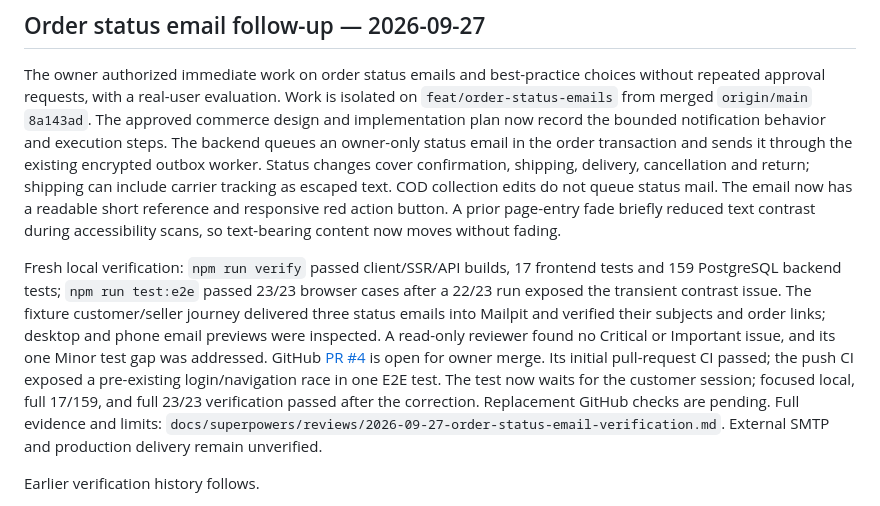
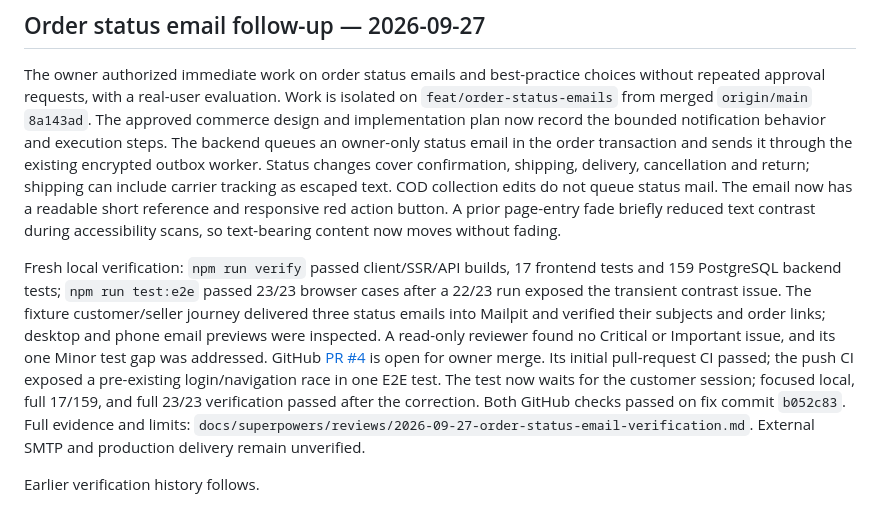
Before and after one commit to DatMai/AnhEmFarm, a Markdown page: docs/agents/HANDOFF.md, the part around the change. Rendered like a GitHub page.

Commit message:
docs: record passing order email CI checks

```diff
--- a/docs/agents/HANDOFF.md
+++ b/docs/agents/HANDOFF.md
@@ -29,7 +29,7 @@ The owner approved removing decorative arrow icons and adding restrained motion
 
 The owner authorized immediate work on order status emails and best-practice choices without repeated approval requests, with a real-user evaluation. Work is isolated on `feat/order-status-emails` from merged `origin/main` `8a143ad`. The approved commerce design and implementation plan now record the bounded notification behavior and execution steps. The backend queues an owner-only status email in the order transaction and sends it through the existing encrypted outbox worker. Status changes cover confirmation, shipping, delivery, cancellation and return; shipping can include carrier tracking as escaped text. COD collection edits do not queue status mail. The email now has a readable short reference and responsive red action button. A prior page-entry fade briefly reduced text contrast during accessibility scans, so text-bearing content now moves without fading.
 
-Fresh local verification: `npm run verify` passed client/SSR/API builds, 17 frontend tests and 159 PostgreSQL backend tests; `npm run test:e2e` passed 23/23 browser cases after a 22/23 run exposed the transient contrast issue. The fixture customer/seller journey delivered three status emails into Mailpit and verified their subjects and order links; desktop and phone email previews were inspected. A read-only reviewer found no Critical or Important issue, and its one Minor test gap was addressed. GitHub [PR #4](https://github.com/DatMai/AnhEmFarm/pull/4) is open for owner merge. Its initial pull-request CI passed; the push CI exposed a pre-existing login/navigation race in one E2E test. The test now waits for the customer session; focused local, full 17/159, and full 23/23 verification passed after the correction. Replacement GitHub checks are pending. Full evidence and limits: `docs/superpowers/reviews/2026-09-27-order-status-email-verification.md`. External SMTP and production delivery remain unverified.
+Fresh local verification: `npm run verify` passed client/SSR/API builds, 17 frontend tests and 159 PostgreSQL backend tests; `npm run test:e2e` passed 23/23 browser cases after a 22/23 run exposed the transient contrast issue. The fixture customer/seller journey delivered three status emails into Mailpit and verified their subjects and order links; desktop and phone email previews were inspected. A read-only reviewer found no Critical or Important issue, and its one Minor test gap was addressed. GitHub [PR #4](https://github.com/DatMai/AnhEmFarm/pull/4) is open for owner merge. Its initial pull-request CI passed; the push CI exposed a pre-existing login/navigation race in one E2E test. The test now waits for the customer session; focused local, full 17/159, and full 23/23 verification passed after the correction. Both GitHub checks passed on fix commit `b052c83`. Full evidence and limits: `docs/superpowers/reviews/2026-09-27-order-status-email-verification.md`. External SMTP and production delivery remain unverified.
 
 Earlier verification history follows.
 
```
Also changed, not shown: 2 other files.
